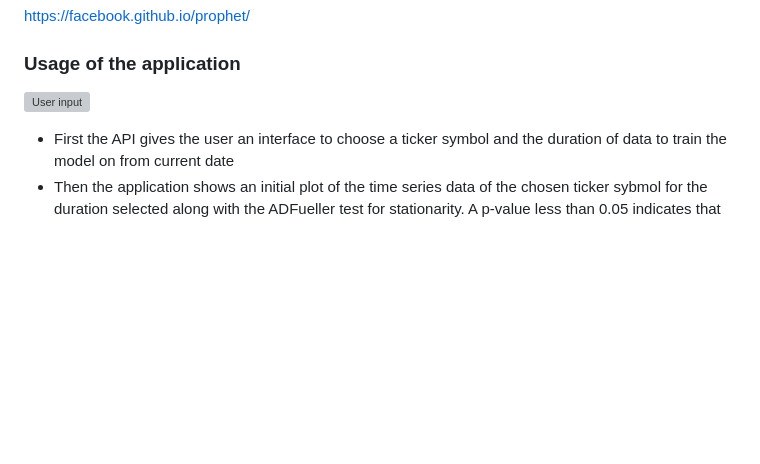
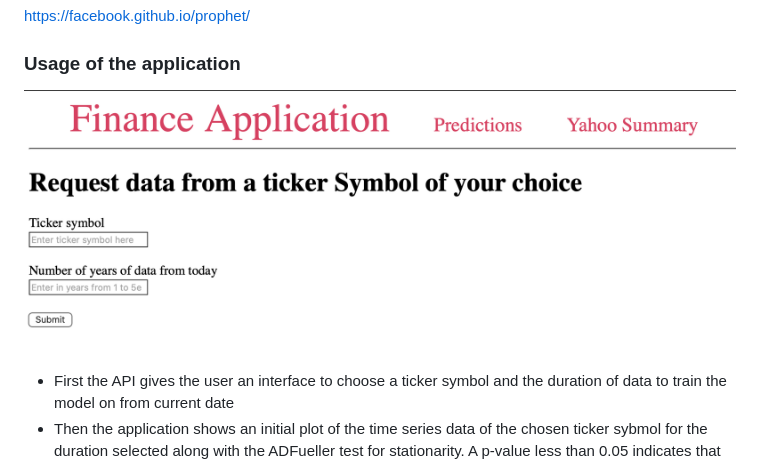
Before and after one commit to kurtameyer/DataScienceTools, a Markdown page: README.md, the part around the change. GitHub-like rendering; blank space fills up the shorter version; grey boxes are pictures that could not be loaded.

Commit message:
Update README.md
Updating file type in visualizations

```diff
--- a/README.md
+++ b/README.md
@@ -34,7 +34,7 @@ https://facebook.github.io/prophet/
 
 ### Usage of the application
 
-![User input](images/fordstockinput.jpg)
+![User input](images/fordstockinput.png)
 
 - First the API gives the user an interface to choose a ticker symbol and the duration of data to train the model on from current date
 - Then the application shows an initial plot of the time series data of the chosen ticker sybmol for the duration selected along with the ADFueller test for stationarity. A p-value less than 0.05 indicates that the data is stationary.
```
